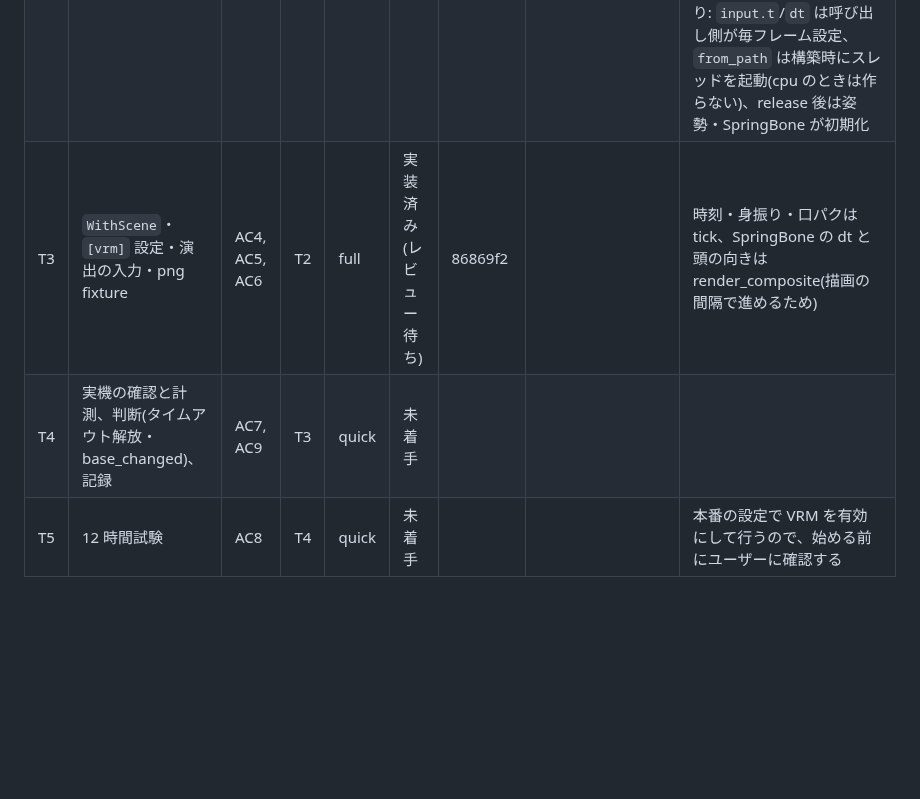
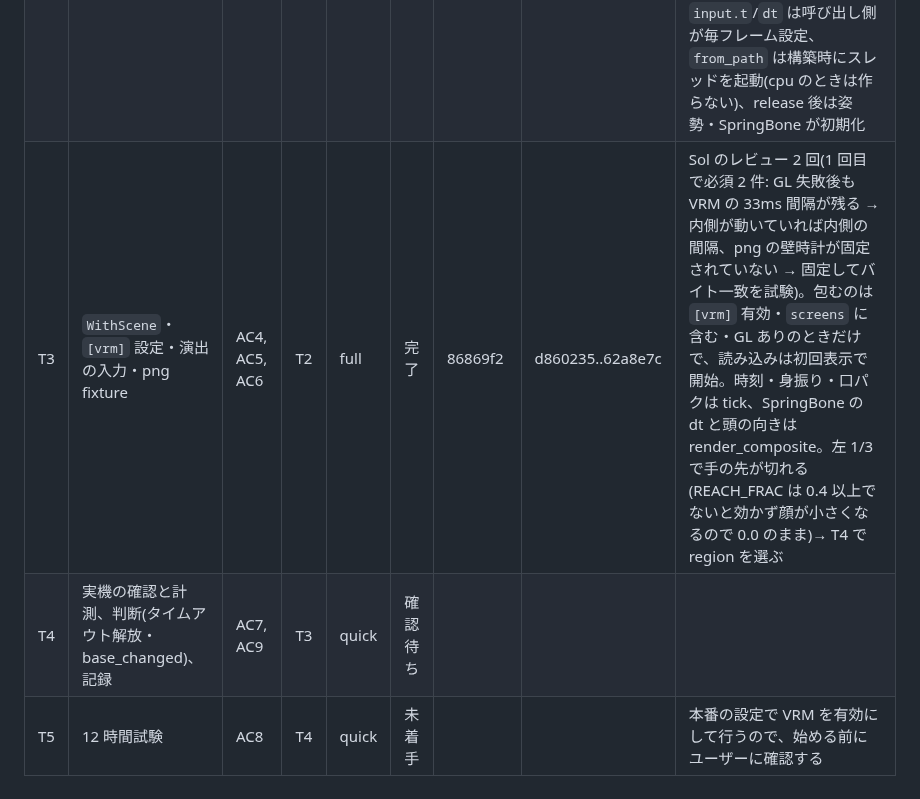
Before and after one commit to ysogabe/miharashi, a Markdown page: docs/vrm-integration/tasks.md, the part around the change. Rendered like a GitHub page; blank space fills up the shorter version.

Commit message:
tasks: T3 完了、T4 は実機を使うので確認待ち
Co-Authored-By: Claude Opus 5.5 <noreply@anthropic.com>

```diff
--- a/docs/vrm-integration/tasks.md
+++ b/docs/vrm-integration/tasks.md
@@ -26,6 +26,6 @@
 |---|---|---|---|---|---|---|---|---|
 | T1 | B の前の宿題(sparse の stride、コライダーの添字、関節 × コライダーの上限) | AC1 | - | quick | 完了 | 2c48639 | cbc3259..31d5e21 | Opus のレビューを 5 回。宿題 3 件に加え、壊れた・悪意のある glb への上限を追加(bufferView・画像の範囲検査と自前のデコード、buffer の uri、個数・頂点・morph・画像の予算、ファイル 1 GiB、JSON チャンク 2 MiB、読み込み全体の panic 防御)。JSON の最悪入力で RSS 約 270 MB、ニケちゃんの画素は変わらず。ユーザーの了承で修正の上限を超えて 5 回目まで直した |
 | T2 | `VrmScene: GlScene` と別スレッドの読み込み | AC2, AC3 | T1 | full | 完了 | 31d5e21 | b20e439..86869f2 | Sol のレビュー 2 回(1 回目で必須 2 件: 転送中・描画中の panic で GL オブジェクトが漏れる → 作りかけの控えを場面が持ち、Renderer を take しない)。`Region` は vrm 側を `StageRegion` に改名。ニケちゃん: 解析 60ms(別スレッド)、初回 draw 23ms、以後 1〜2ms、GL オブジェクト 79 個。T3 への申し送り: `input.t`/`dt` は呼び出し側が毎フレーム設定、`from_path` は構築時にスレッドを起動(cpu のときは作らない)、release 後は姿勢・SpringBone が初期化 |
-| T3 | `WithScene`・`[vrm]` 設定・演出の入力・png fixture | AC4, AC5, AC6 | T2 | full | 実装済み(レビュー待ち) | 86869f2 | | 時刻・身振り・口パクは tick、SpringBone の dt と頭の向きは render_composite(描画の間隔で進めるため) |
-| T4 | 実機の確認と計測、判断(タイムアウト解放・base_changed)、記録 | AC7, AC9 | T3 | quick | 未着手 | | | |
+| T3 | `WithScene`・`[vrm]` 設定・演出の入力・png fixture | AC4, AC5, AC6 | T2 | full | 完了 | 86869f2 | d860235..62a8e7c | Sol のレビュー 2 回(1 回目で必須 2 件: GL 失敗後も VRM の 33ms 間隔が残る → 内側が動いていれば内側の間隔、png の壁時計が固定されていない → 固定してバイト一致を試験)。包むのは `[vrm]` 有効・`screens` に含む・GL ありのときだけで、読み込みは初回表示で開始。時刻・身振り・口パクは tick、SpringBone の dt と頭の向きは render_composite。左 1/3 で手の先が切れる(REACH_FRAC は 0.4 以上でないと効かず顔が小さくなるので 0.0 のまま)→ T4 で region を選ぶ |
+| T4 | 実機の確認と計測、判断(タイムアウト解放・base_changed)、記録 | AC7, AC9 | T3 | quick | 確認待ち | | | |
 | T5 | 12 時間試験 | AC8 | T4 | quick | 未着手 | | | 本番の設定で VRM を有効にして行うので、始める前にユーザーに確認する |
```
